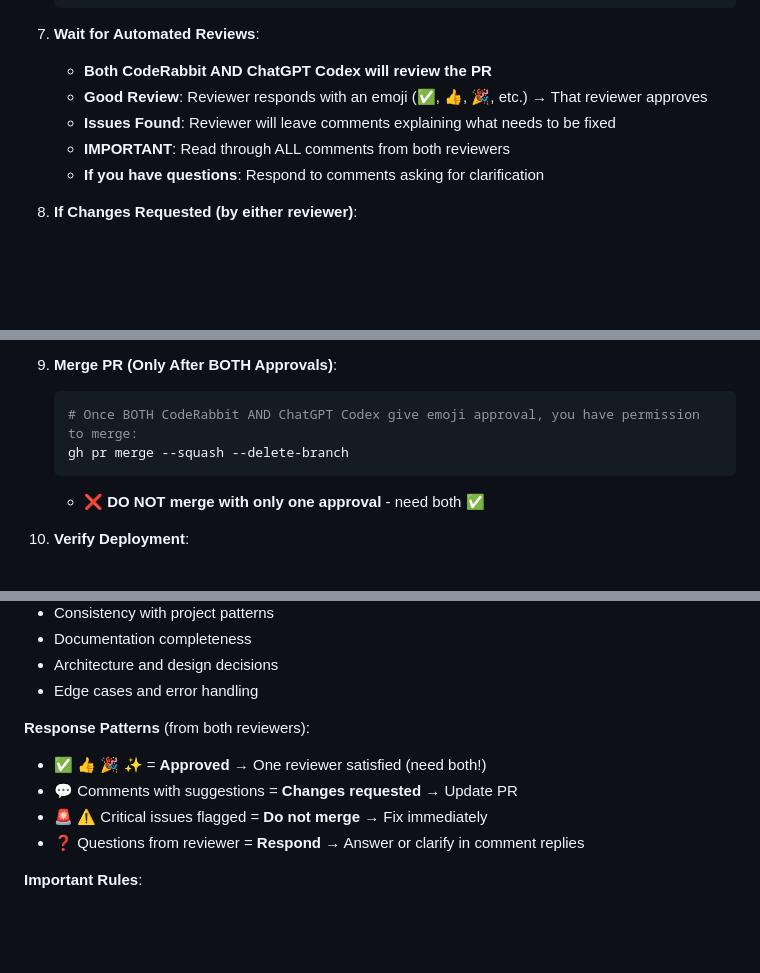
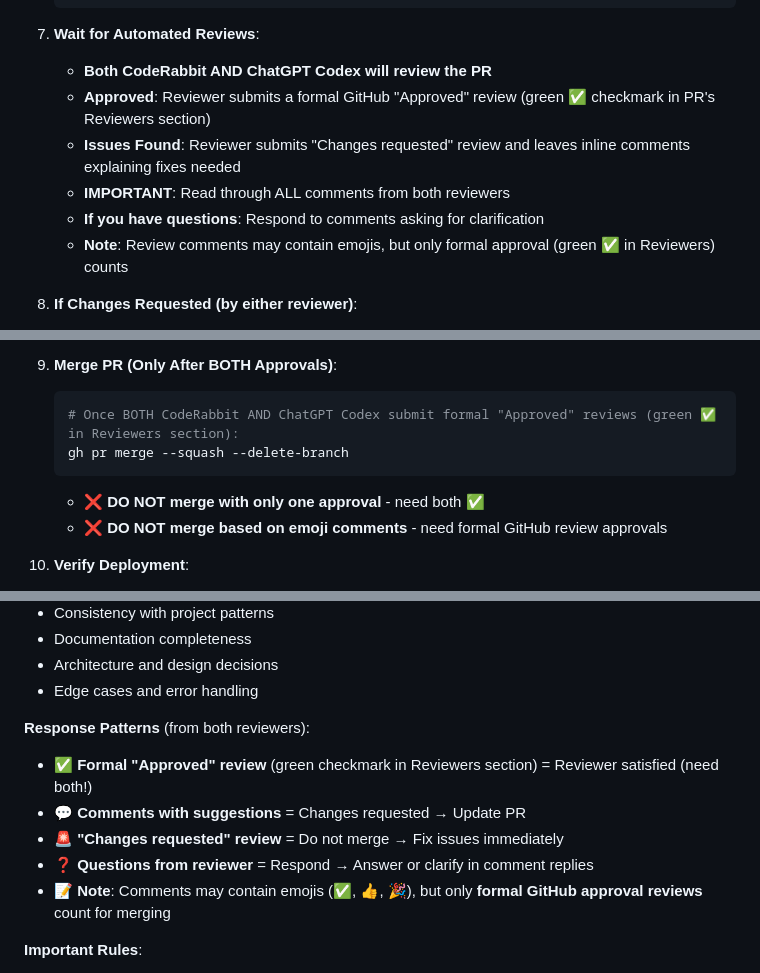
Before and after one commit to satmachine/brain, a Markdown page: CLAUDE.md, 3 parts joined by grey strips. GitHub-like rendering; blank space fills up the shorter version.

Commit message:
Clarify approval process: formal GitHub reviews vs emoji comments
- Updated workflow to specify formal GitHub 'Approved' reviews (green ✅ in Reviewers section)
- Distinguished between emoji comments (informational) vs formal approval (required for merge)
- Emphasized: only formal pull_request_review approvals count, not comment emojis
- Added note: DO NOT merge based on emoji comments alone
- Updated response patterns to clarify formal review states

Co-Authored-By: Claude Sonnet 4.5 <noreply@anthropic.com>

````diff
--- a/CLAUDE.md
+++ b/CLAUDE.md
@@ -243,10 +243,11 @@ Before committing changes:
 
 7. **Wait for Automated Reviews**:
    - **Both CodeRabbit AND ChatGPT Codex will review the PR**
-   - **Good Review**: Reviewer responds with an emoji (✅, 👍, 🎉, etc.) → That reviewer approves
-   - **Issues Found**: Reviewer will leave comments explaining what needs to be fixed
+   - **Approved**: Reviewer submits a formal GitHub "Approved" review (green ✅ checkmark in PR's Reviewers section)
+   - **Issues Found**: Reviewer submits "Changes requested" review and leaves inline comments explaining fixes needed
    - **IMPORTANT**: Read through ALL comments from both reviewers
    - **If you have questions**: Respond to comments asking for clarification
+   - **Note**: Review comments may contain emojis, but only formal approval (green ✅ in Reviewers) counts
 
 8. **If Changes Requested (by either reviewer)**:
    - Read all comments carefully from both CodeRabbit and ChatGPT Codex
@@ -264,10 +265,11 @@ Before committing changes:
 
 9. **Merge PR (Only After BOTH Approvals)**:
    ```bash
-   # Once BOTH CodeRabbit AND ChatGPT Codex give emoji approval, you have permission to merge:
+   # Once BOTH CodeRabbit AND ChatGPT Codex submit formal "Approved" reviews (green ✅ in Reviewers section):
    gh pr merge --squash --delete-branch
    ```
    - ❌ **DO NOT merge with only one approval** - need both ✅
+   - ❌ **DO NOT merge based on emoji comments** - need formal GitHub review approvals
 
 10. **Verify Deployment**:
     - Changes go live automatically at https://focus.satm.io
@@ -287,10 +289,11 @@ Before committing changes:
 - Edge cases and error handling
 
 **Response Patterns** (from both reviewers):
-- ✅ 👍 🎉 ✨ = **Approved** → One reviewer satisfied (need both!)
-- 💬 Comments with suggestions = **Changes requested** → Update PR
-- 🚨 ⚠️ Critical issues flagged = **Do not merge** → Fix immediately
-- ❓ Questions from reviewer = **Respond** → Answer or clarify in comment replies
+- ✅ **Formal "Approved" review** (green checkmark in Reviewers section) = Reviewer satisfied (need both!)
+- 💬 **Comments with suggestions** = Changes requested → Update PR
+- 🚨 **"Changes requested" review** = Do not merge → Fix issues immediately
+- ❓ **Questions from reviewer** = Respond → Answer or clarify in comment replies
+- 📝 **Note**: Comments may contain emojis (✅, 👍, 🎉), but only **formal GitHub approval reviews** count for merging
 
 **Important Rules**:
 - ❌ **NEVER** merge without approval from **BOTH** CodeRabbit AND ChatGPT Codex (emoji responses)
````
